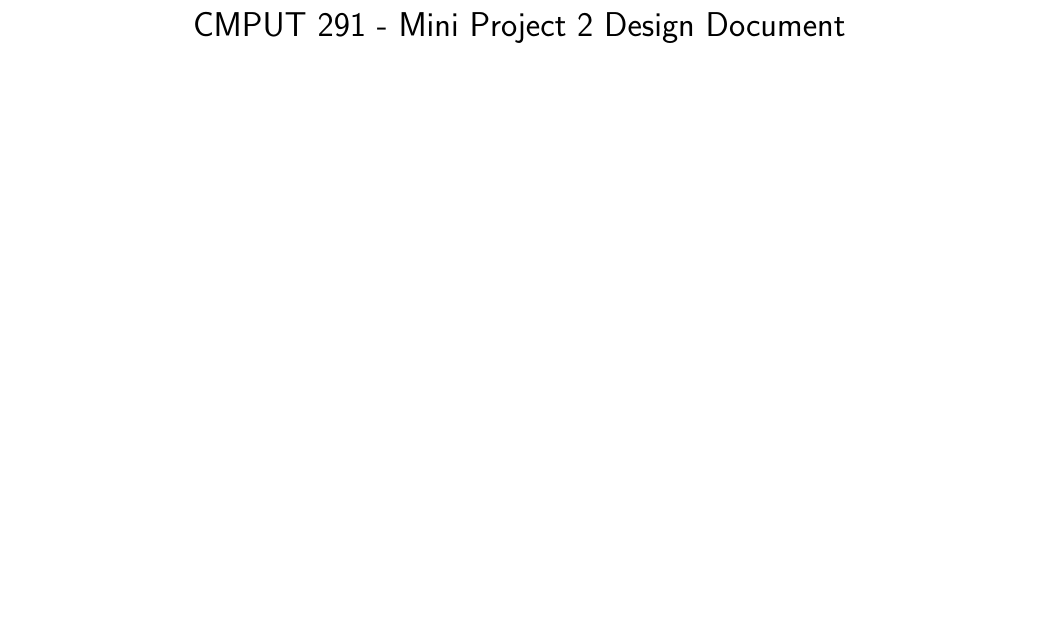
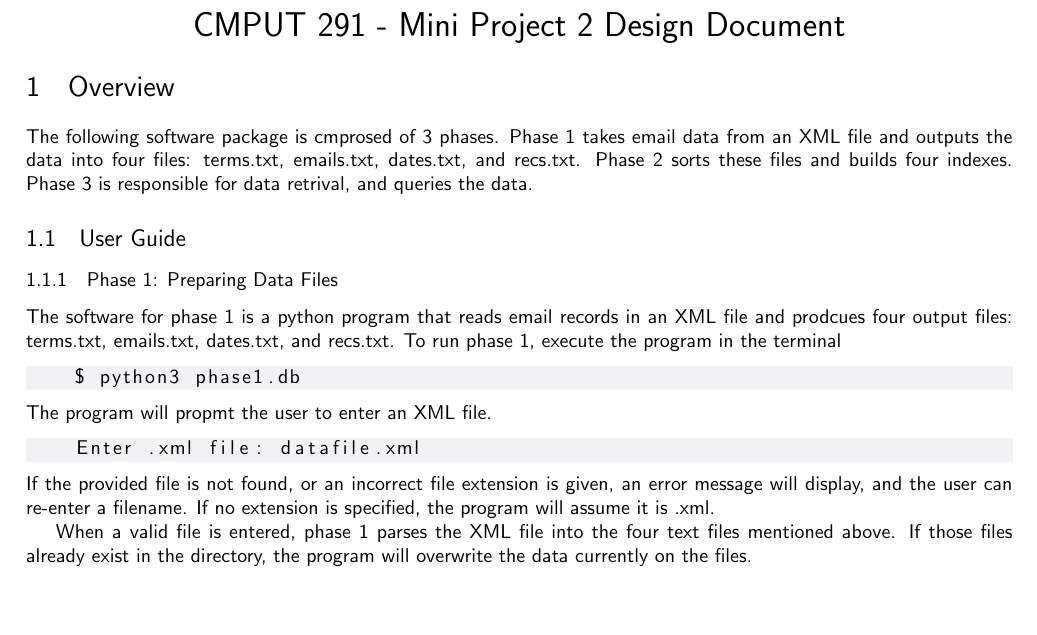
Before and after one commit to Djohnronan/291P2, a LaTeX document (report/report.tex): part of the page, cut so that both start at the same text, the shorter picture padded with empty space. Compiled offline with pdfLaTeX.

Commit message:
added user guide for phase 1 to report

```diff
--- a/report/report.tex
+++ b/report/report.tex
@@ -18,9 +18,21 @@
 \maketitle
 \vspace{-20mm}
 
+\section{Overview}
+The following software package is cmprosed of 3 phases. Phase 1 takes email data from an XML file and outputs the data into four files: terms.txt, emails.txt, dates.txt, and recs.txt. Phase 2 sorts these files and builds four indexes. Phase 3 is responsible for data retrival, and queries the data.
 
+\subsection{User Guide}
+\subsubsection{Phase 1: Preparing Data Files}
+The software for phase 1 is a python program that reads email records in an XML file and prodcues four output files: terms.txt, emails.txt, dates.txt, and recs.txt. To run phase 1, execute the program in the terminal
+\begin{lstlisting}
+    $ python3 phase1.db
+\end{lstlisting}
+The program will propmt the user to enter an XML file.
+\begin{lstlisting}
+    Enter .xml file: datafile.xml
+\end{lstlisting}
+If the provided file is not found, or an incorrect file extension is given, an error message will display, and the user can re-enter a filename. If no extension is specified, the program will assume it is .xml.
 
-
-
+When a valid file is entered, phase 1 parses the XML file into the four text files mentioned above. If those files already exist in the directory, the program will overwrite the data currently on the files.
 
 \end{document}
```
Also changed, not shown: report/report.pdf.
